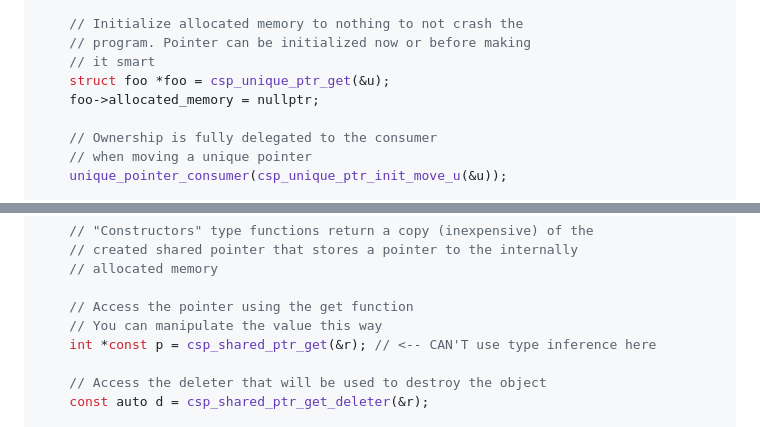
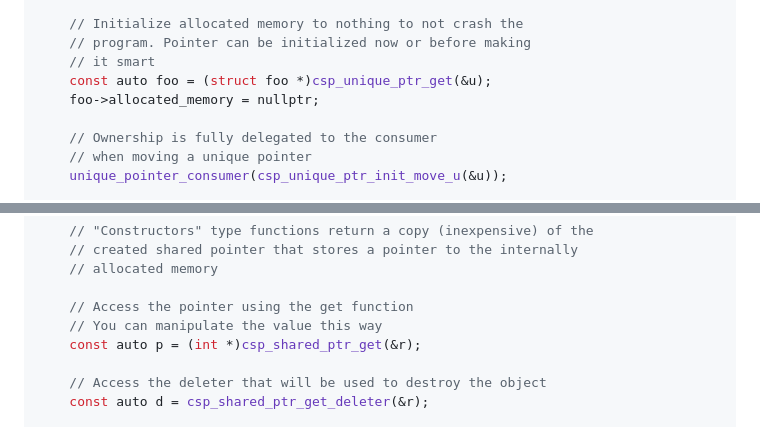
Before and after one commit to josugoar/csp, a Markdown page: README.md, 2 parts joined by grey strips. Drawn GitHub-style.

Commit message:
Use type inference for pointer declarations

```diff
--- a/README.md
+++ b/README.md
@@ -107,7 +107,7 @@ int main(void)
     // Initialize allocated memory to nothing to not crash the
     // program. Pointer can be initialized now or before making
     // it smart
-    struct foo *foo = csp_unique_ptr_get(&u);
+    const auto foo = (struct foo *)csp_unique_ptr_get(&u);
     foo->allocated_memory = nullptr;
 
     // Ownership is fully delegated to the consumer
@@ -137,7 +137,7 @@ int main(void)
 
     // Access the pointer using the get function
     // You can manipulate the value this way
-    int *const p = csp_shared_ptr_get(&r); // <-- CAN'T use type inference here
+    const auto p = (int *)csp_shared_ptr_get(&r);
 
     // Access the deleter that will be used to destroy the object
     const auto d = csp_shared_ptr_get_deleter(&r);
```
